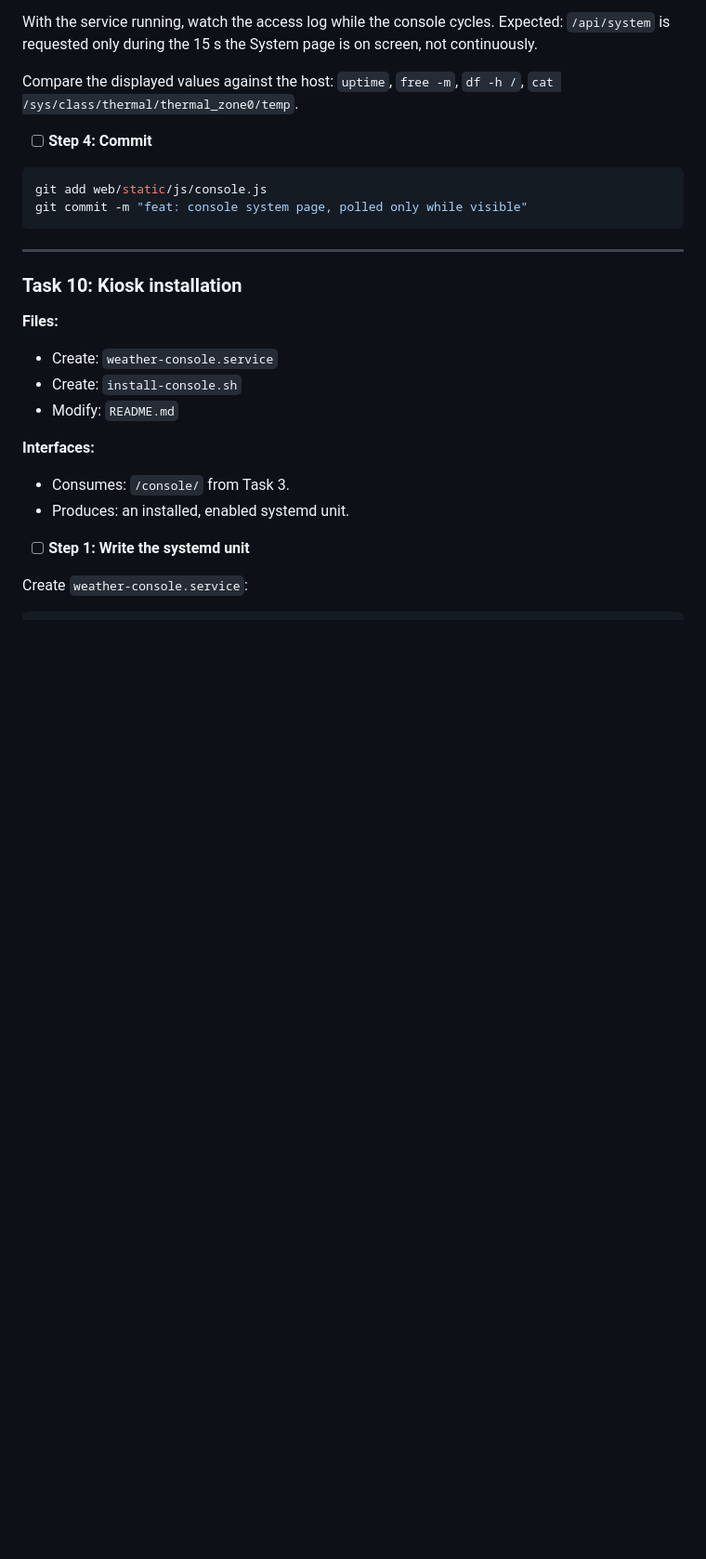
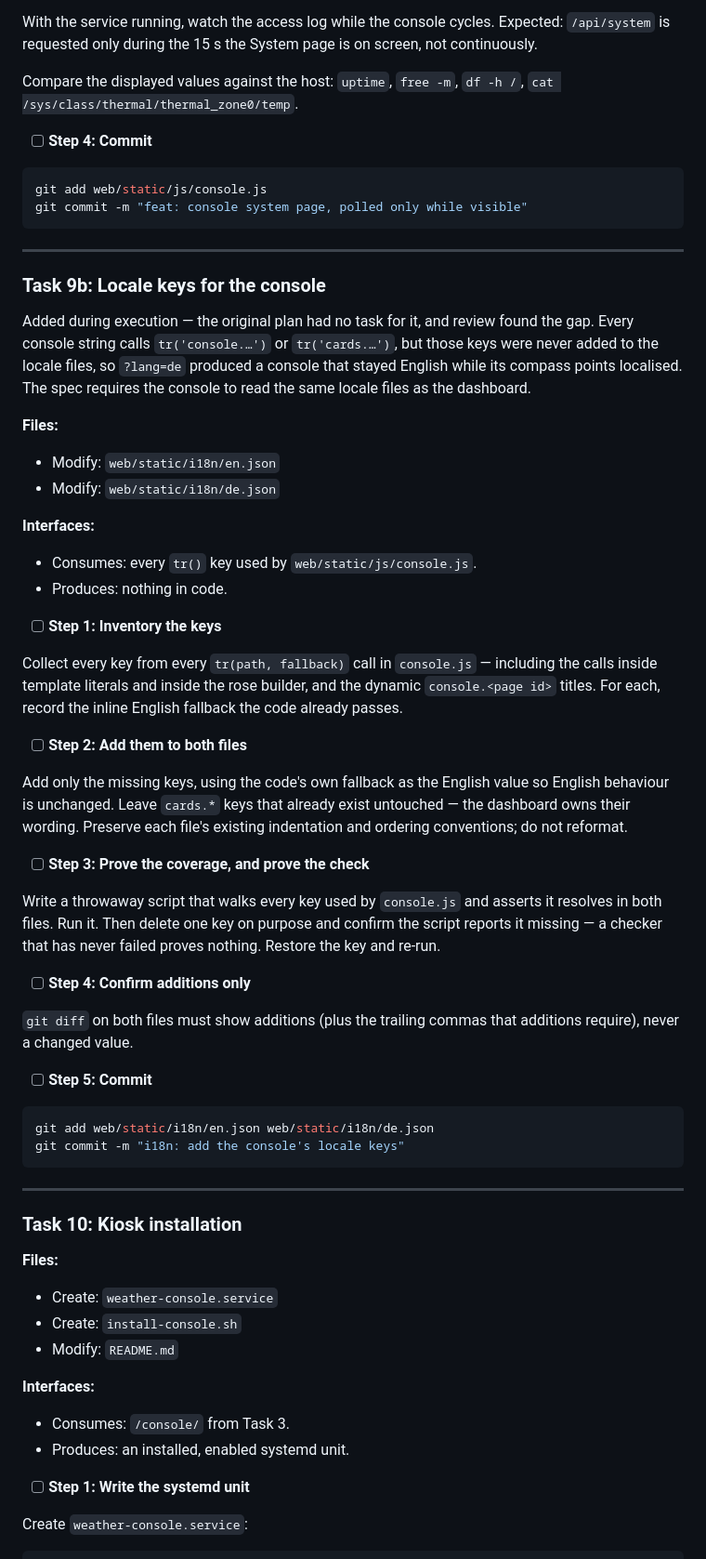
Before and after one commit to McCavity/jeelink-davis, a Markdown page: docs/plans/2026-07-25-touch-console.md, the part around one of its changes. Shown at 93% size. GitHub-like rendering; blank space fills up the shorter version.

````diff
--- a/docs/plans/2026-07-25-touch-console.md
+++ b/docs/plans/2026-07-25-touch-console.md
@@ -1620,6 +1641,57 @@ git commit -m "feat: console system page, polled only while visible"
 
 ---
 
+### Task 9b: Locale keys for the console
+
+Added during execution — the original plan had no task for it, and review found
+the gap. Every console string calls `tr('console.…')` or `tr('cards.…')`, but
+those keys were never added to the locale files, so `?lang=de` produced a
+console that stayed English while its compass points localised. The spec
+requires the console to read the same locale files as the dashboard.
+
+**Files:**
+- Modify: `web/static/i18n/en.json`
+- Modify: `web/static/i18n/de.json`
+
+**Interfaces:**
+- Consumes: every `tr()` key used by `web/static/js/console.js`.
+- Produces: nothing in code.
+
+- [ ] **Step 1: Inventory the keys**
+
+Collect every key from every `tr(path, fallback)` call in `console.js` —
+including the calls inside template literals and inside the rose builder, and
+the dynamic `console.<page id>` titles. For each, record the inline English
+fallback the code already passes.
+
+- [ ] **Step 2: Add them to both files**
+
+Add only the missing keys, using the code's own fallback as the English value
+so English behaviour is unchanged. Leave `cards.*` keys that already exist
+untouched — the dashboard owns their wording. Preserve each file's existing
+indentation and ordering conventions; do not reformat.
+
+- [ ] **Step 3: Prove the coverage, and prove the check**
+
+Write a throwaway script that walks every key used by `console.js` and asserts
+it resolves in both files. Run it. Then delete one key on purpose and confirm
+the script reports it missing — a checker that has never failed proves nothing.
+Restore the key and re-run.
+
+- [ ] **Step 4: Confirm additions only**
+
+`git diff` on both files must show additions (plus the trailing commas that
+additions require), never a changed value.
+
+- [ ] **Step 5: Commit**
+
+```bash
+git add web/static/i18n/en.json web/static/i18n/de.json
+git commit -m "i18n: add the console's locale keys"
+```
+
+---
+
 ### Task 10: Kiosk installation
 
 **Files:**
````
Also changed, not shown: other parts of docs/plans/2026-07-25-touch-console.md (+49 -10 lines).
